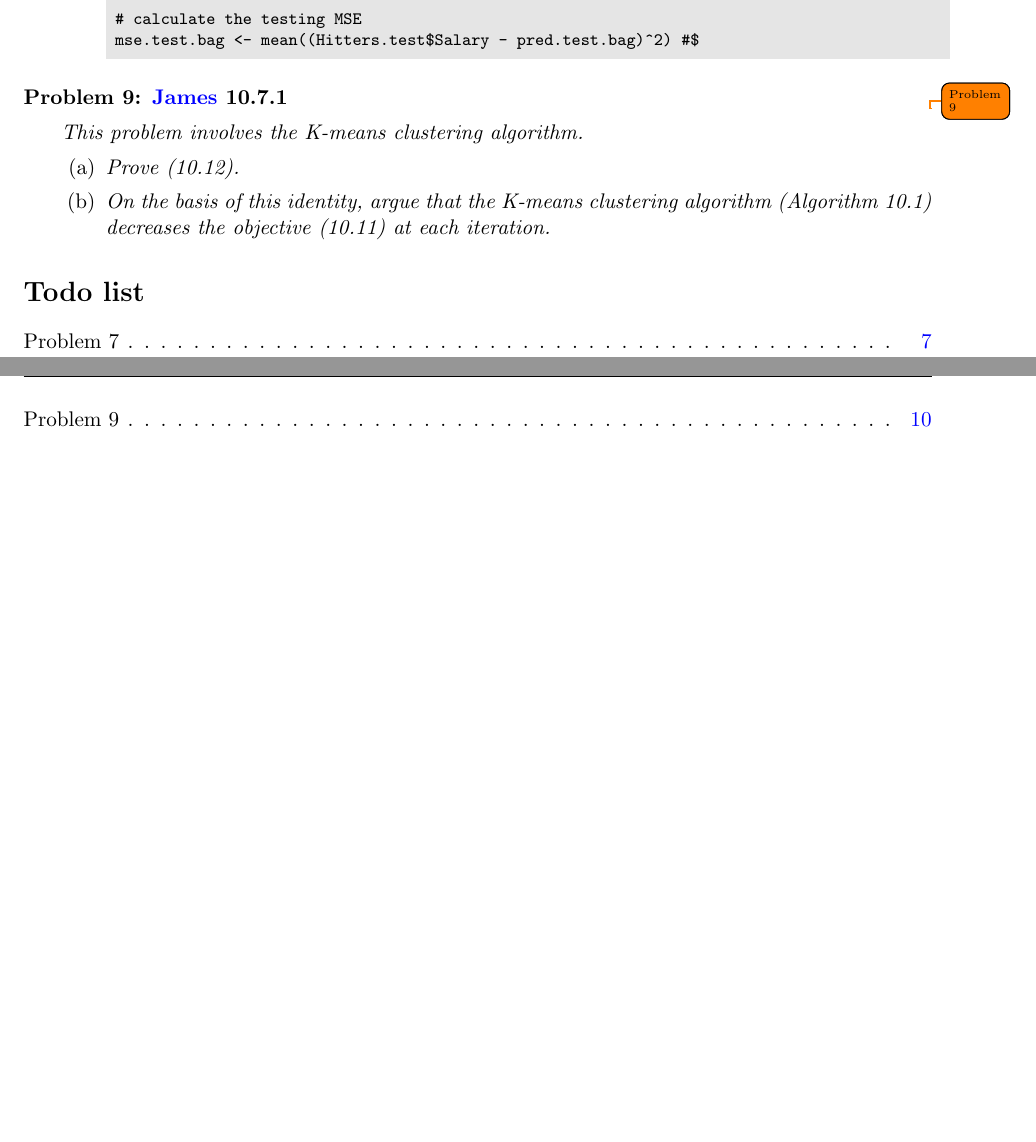
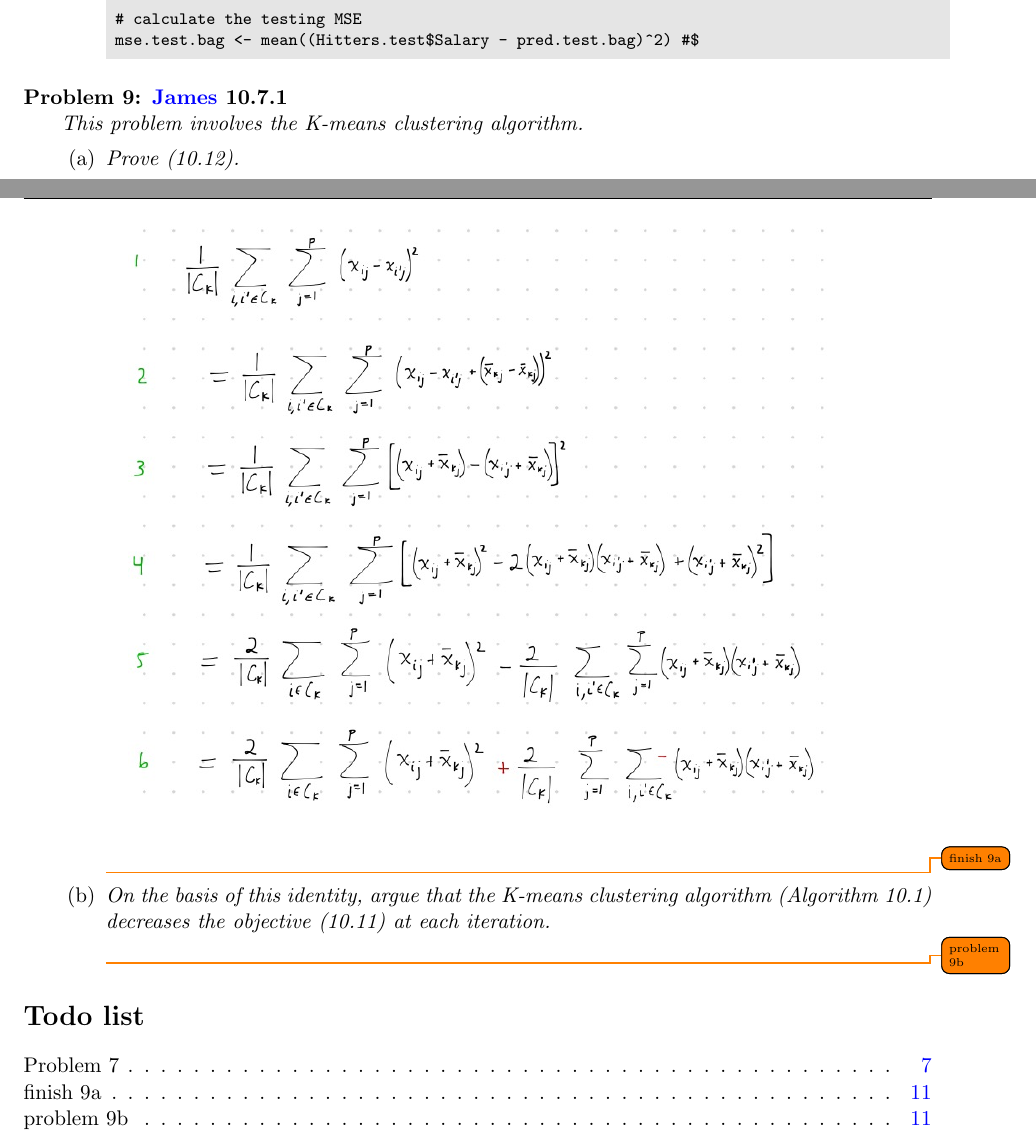
Before and after one commit to BrianWeinstein/data-mining, a LaTeX problem sheet (homework_4/writeup/hw04_writeup.tex): two parts of pages 10 and 11 of 11, joined at a grey line, cut so that both start at the same text, the shorter picture padded with empty space. The pictures show the PDF file homework_4/writeup/hw04_writeup.pdf that the author committed with the source.

Commit message:
started problem 9a

```diff
--- a/homework_4/writeup/hw04_writeup.tex
+++ b/homework_4/writeup/hw04_writeup.tex
@@ -575,7 +575,7 @@ mse.test.bag <- mean((Hitters.test$Salary - pred.test.bag)^2) #$
 
 
 
-\titledquestion{\href{http://www-bcf.usc.edu/~gareth/ISL/}{James} 10.7.1} \todo{Problem 9}
+\titledquestion{\href{http://www-bcf.usc.edu/~gareth/ISL/}{James} 10.7.1}
 
 \textit{This problem involves the K-means clustering algorithm.}
 
@@ -583,8 +583,18 @@ mse.test.bag <- mean((Hitters.test$Salary - pred.test.bag)^2) #$
 
 \part \textit{Prove (10.12).}
 
+\begin{figure}[H]
+	\centering
+	\includegraphics[width=5in]{9a.jpeg}
+	%\caption{}
+	%\label{fig:figName}
+\end{figure}
+
+\todo{finish 9a}
+
 \part \textit{On the basis of this identity, argue that the K-means clustering algorithm (Algorithm 10.1) decreases the objective (10.11) at each iteration.}
 
+\todo{problem 9b}
 
 
 
```
Also changed, not shown: homework_4/writeup/9a.jpeg (added), homework_4/writeup/hw04_writeup.pdf.
